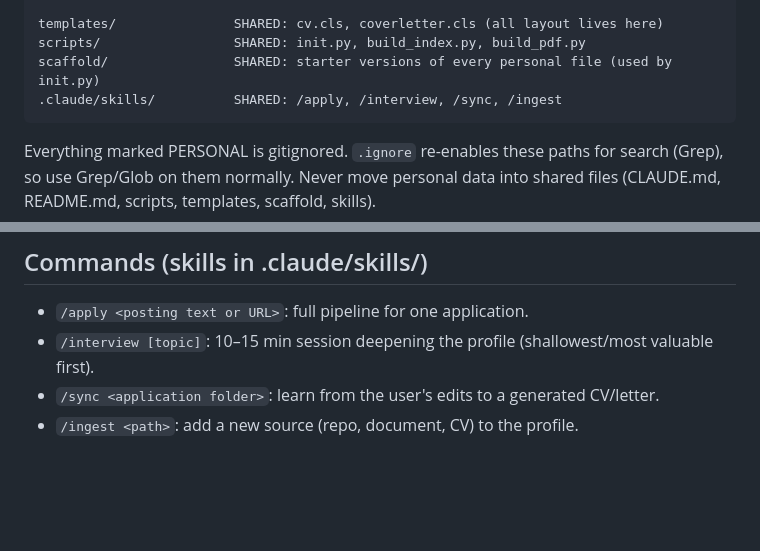
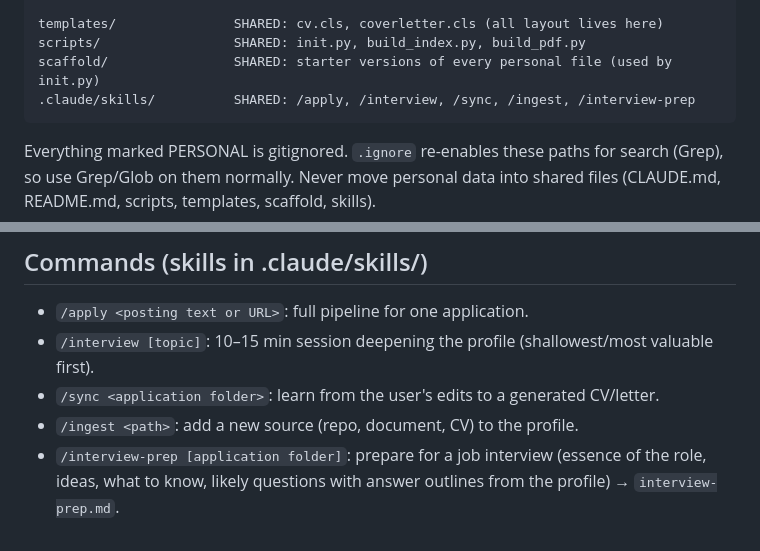
Before and after one commit to lrrcheng/CVizz, a Markdown page: CLAUDE.md, 2 parts joined by grey strips. Drawn GitHub-style; blank space fills up the shorter version.

````diff
--- a/CLAUDE.md
+++ b/CLAUDE.md
@@ -34,7 +34,7 @@ personal/                the user's own resources (diplomas, transcripts, refere
 templates/               SHARED: cv.cls, coverletter.cls (all layout lives here)
 scripts/                 SHARED: init.py, build_index.py, build_pdf.py
 scaffold/                SHARED: starter versions of every personal file (used by init.py)
-.claude/skills/          SHARED: /apply, /interview, /sync, /ingest
+.claude/skills/          SHARED: /apply, /interview, /sync, /ingest, /interview-prep
 ```
 Everything marked PERSONAL is gitignored. `.ignore` re-enables these paths for search (Grep),
 so use Grep/Glob on them normally. Never move personal data into shared files
@@ -92,3 +92,5 @@ so use Grep/Glob on them normally. Never move personal data into shared files
 - `/interview [topic]`: 10–15 min session deepening the profile (shallowest/most valuable first).
 - `/sync <application folder>`: learn from the user's edits to a generated CV/letter.
 - `/ingest <path>`: add a new source (repo, document, CV) to the profile.
+- `/interview-prep [application folder]`: prepare for a job interview (essence of the role, ideas,
+  what to know, likely questions with answer outlines from the profile) → `interview-prep.md`.
````
Also changed, not shown: README.md (+4 -2 lines), 1 other file.
